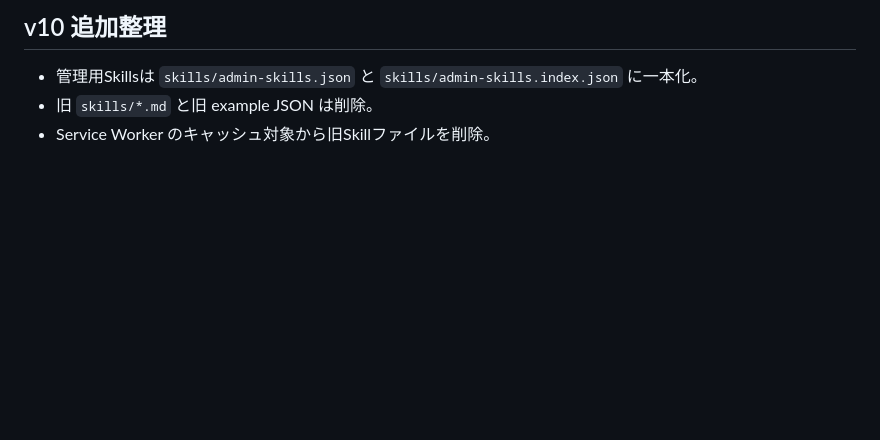
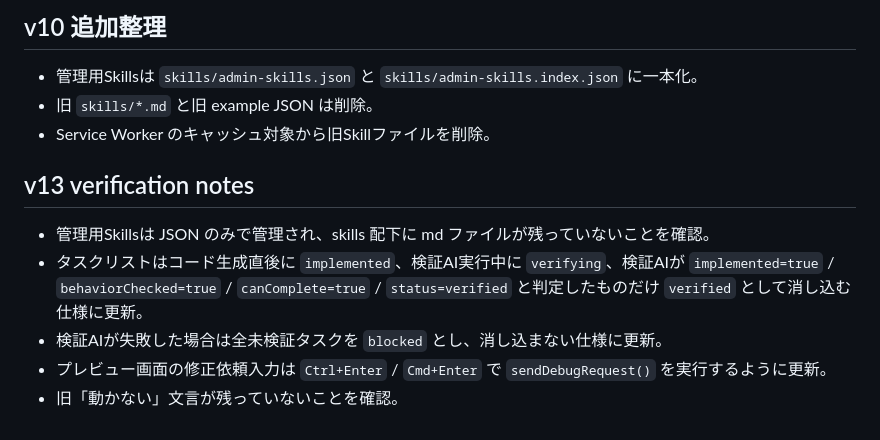
Before and after one commit to ikymbiz/ai-web-app-studio2, a Markdown page: VERIFICATION_REPORT.md, the part around the change. GitHub-like rendering; blank space fills up the shorter version.

Commit message:
Update via MyPages Hub Deployer

```diff
--- a/VERIFICATION_REPORT.md
+++ b/VERIFICATION_REPORT.md
@@ -135,3 +135,10 @@
 - 管理用Skillsは `skills/admin-skills.json` と `skills/admin-skills.index.json` に一本化。
 - 旧 `skills/*.md` と旧 example JSON は削除。
 - Service Worker のキャッシュ対象から旧Skillファイルを削除。
+
+## v13 verification notes
+- 管理用Skillsは JSON のみで管理され、skills 配下に md ファイルが残っていないことを確認。
+- タスクリストはコード生成直後に `implemented`、検証AI実行中に `verifying`、検証AIが `implemented=true` / `behaviorChecked=true` / `canComplete=true` / `status=verified` と判定したものだけ `verified` として消し込む仕様に更新。
+- 検証AIが失敗した場合は全未検証タスクを `blocked` とし、消し込まない仕様に更新。
+- プレビュー画面の修正依頼入力は `Ctrl+Enter` / `Cmd+Enter` で `sendDebugRequest()` を実行するように更新。
+- 旧「動かない」文言が残っていないことを確認。
```
